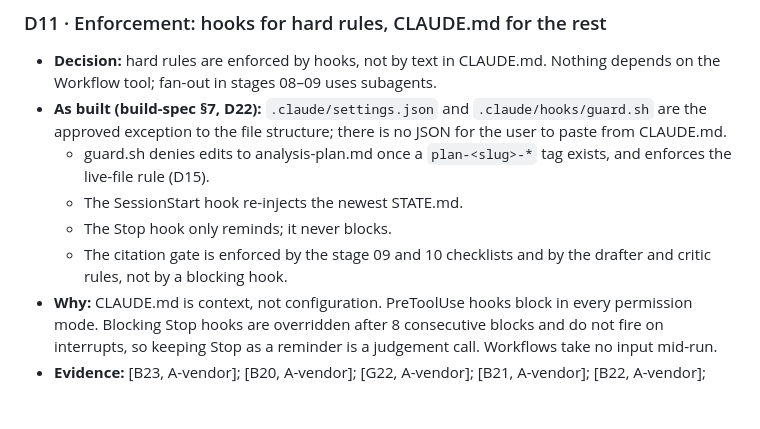
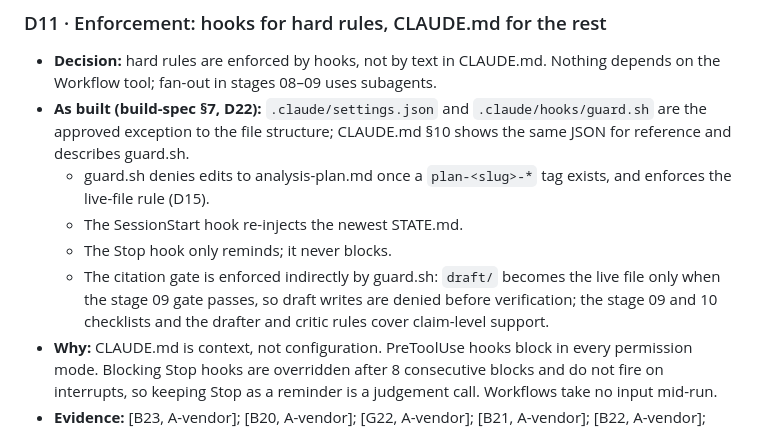
Before and after one commit to montivipera/weekly-literature-report, a Markdown page: paper-workflow/docs/rationale.md, the part around the change. Rendered like a GitHub page; blank space fills up the shorter version.

```diff
--- a/paper-workflow/docs/rationale.md
+++ b/paper-workflow/docs/rationale.md
@@ -89,11 +89,11 @@ Written 2026-10-04 (Phase 3 of the design job). This file has one entry per desi
 
 ### D11 · Enforcement: hooks for hard rules, CLAUDE.md for the rest
 - **Decision:** hard rules are enforced by hooks, not by text in CLAUDE.md. Nothing depends on the Workflow tool; fan-out in stages 08–09 uses subagents.
-- **As built (build-spec §7, D22):** `.claude/settings.json` and `.claude/hooks/guard.sh` are the approved exception to the file structure; there is no JSON for the user to paste from CLAUDE.md.
+- **As built (build-spec §7, D22):** `.claude/settings.json` and `.claude/hooks/guard.sh` are the approved exception to the file structure; CLAUDE.md §10 shows the same JSON for reference and describes guard.sh.
   - guard.sh denies edits to analysis-plan.md once a `plan-<slug>-*` tag exists, and enforces the live-file rule (D15).
   - The SessionStart hook re-injects the newest STATE.md.
   - The Stop hook only reminds; it never blocks.
-  - The citation gate is enforced by the stage 09 and 10 checklists and by the drafter and critic rules, not by a blocking hook.
+  - The citation gate is enforced indirectly by guard.sh: `draft/` becomes the live file only when the stage 09 gate passes, so draft writes are denied before verification; the stage 09 and 10 checklists and the drafter and critic rules cover claim-level support.
 - **Why:** CLAUDE.md is context, not configuration. PreToolUse hooks block in every permission mode. Blocking Stop hooks are overridden after 8 consecutive blocks and do not fire on interrupts, so keeping Stop as a reminder is a judgement call. Workflows take no input mid-run.
 - **Evidence:** [B23, A-vendor]; [B20, A-vendor]; [G22, A-vendor]; [B21, A-vendor]; [B22, A-vendor]; [B16, A-vendor]; [B39, C UNVERIFIED] (workflow model key).
 - **Would change if:** guard.sh misfires in practice, in which case the `ask` rules are the fallback; or Claude Code ships a native file allowlist or a reliable blocking gate for drafts.
```
Also changed, not shown: STATE.md (+3 -3 lines).
